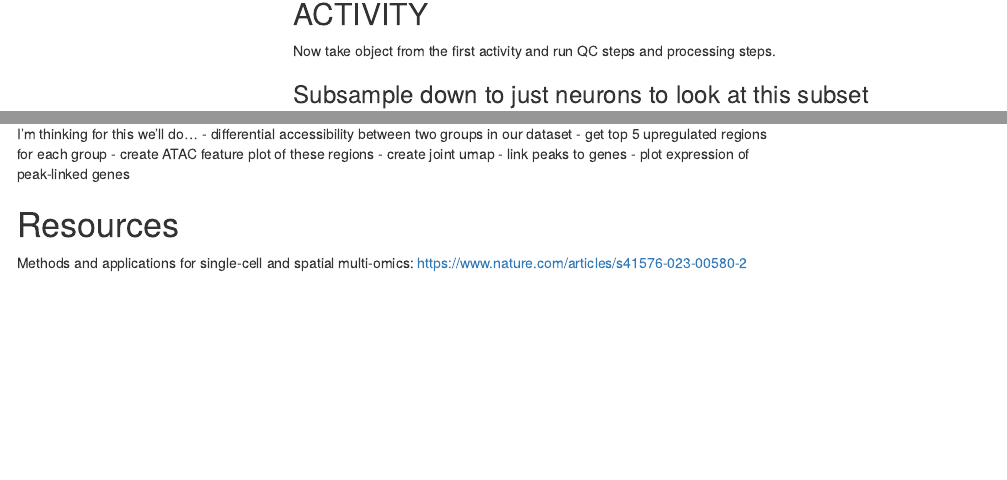
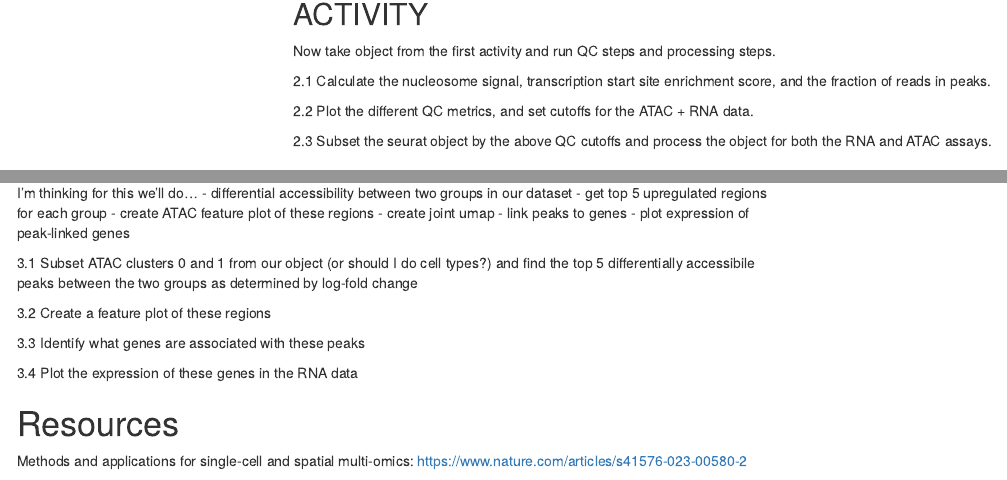
Before and after one commit to kidcancerlab/NCH_Coder_Upgrade, an R Markdown document (Sessions/adv_thursday/multiomics.rmd): the page in a window 1100 px wide, from 9760 px down, and a second part further down, joined at a grey line. Rendered offline with R 4.5, knitr and Pandoc, with nearby package versions; some code elsewhere in the file could not run offline; menus at the side of the page are left out.

Commit message:
added two more activities

````diff
--- a/Sessions/adv_thursday/multiomics.rmd
+++ b/Sessions/adv_thursday/multiomics.rmd
@@ -414,7 +414,15 @@ qs::qsave(seurat_obj, paste0(session_path,
 
 Now take object from the first activity and run QC steps and processing steps.
 
+2.1 Calculate the nucleosome signal, transcription start site enrichment score, and the fraction of reads in peaks.
 
+```{r activity-2}
+
+```
+
+2.2 Plot the different QC metrics, and set cutoffs for the ATAC + RNA data.
+
+2.3 Subset the seurat object by the above QC cutoffs and process the object for both the RNA and ATAC assays.
 
 ### Subsample down to just neurons to look at this subset
 ```{r}
@@ -757,6 +765,14 @@ I'm thinking for this we'll do...
     - link peaks to genes
     - plot expression of peak-linked genes
 
+3.1 Subset ATAC clusters 0 and 1 from our object (or should I do cell types?) and find the top 5 differentially accessibile peaks between the two groups as determined by log-fold change
+
+3.2 Create a feature plot of these regions
+
+3.3 Identify what genes are associated with these peaks
+
+3.4 Plot the expression of these genes in the RNA data
+
 
 # Resources
 Methods and applications for single-cell and spatial multi-omics: https://www.nature.com/articles/s41576-023-00580-2
````
